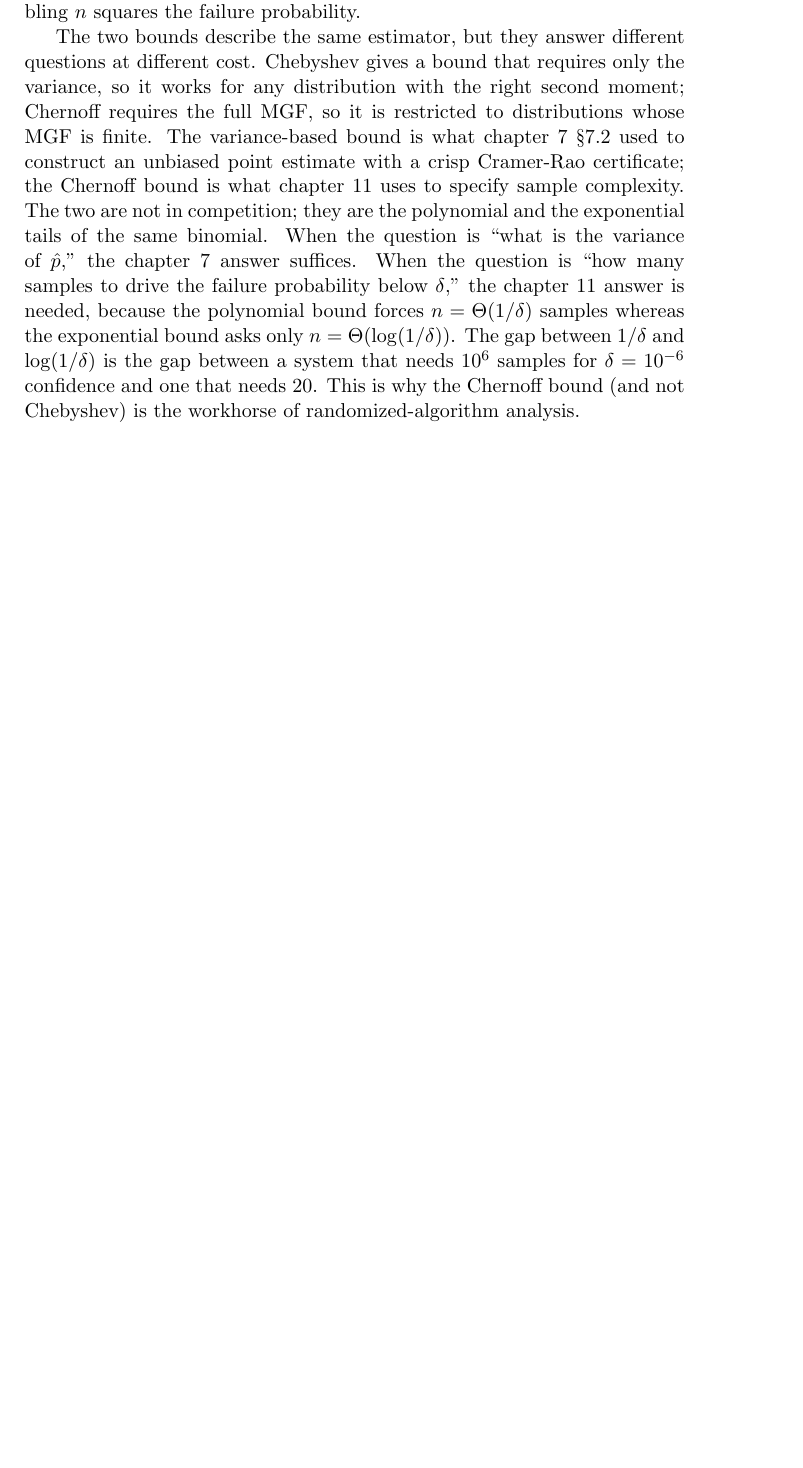
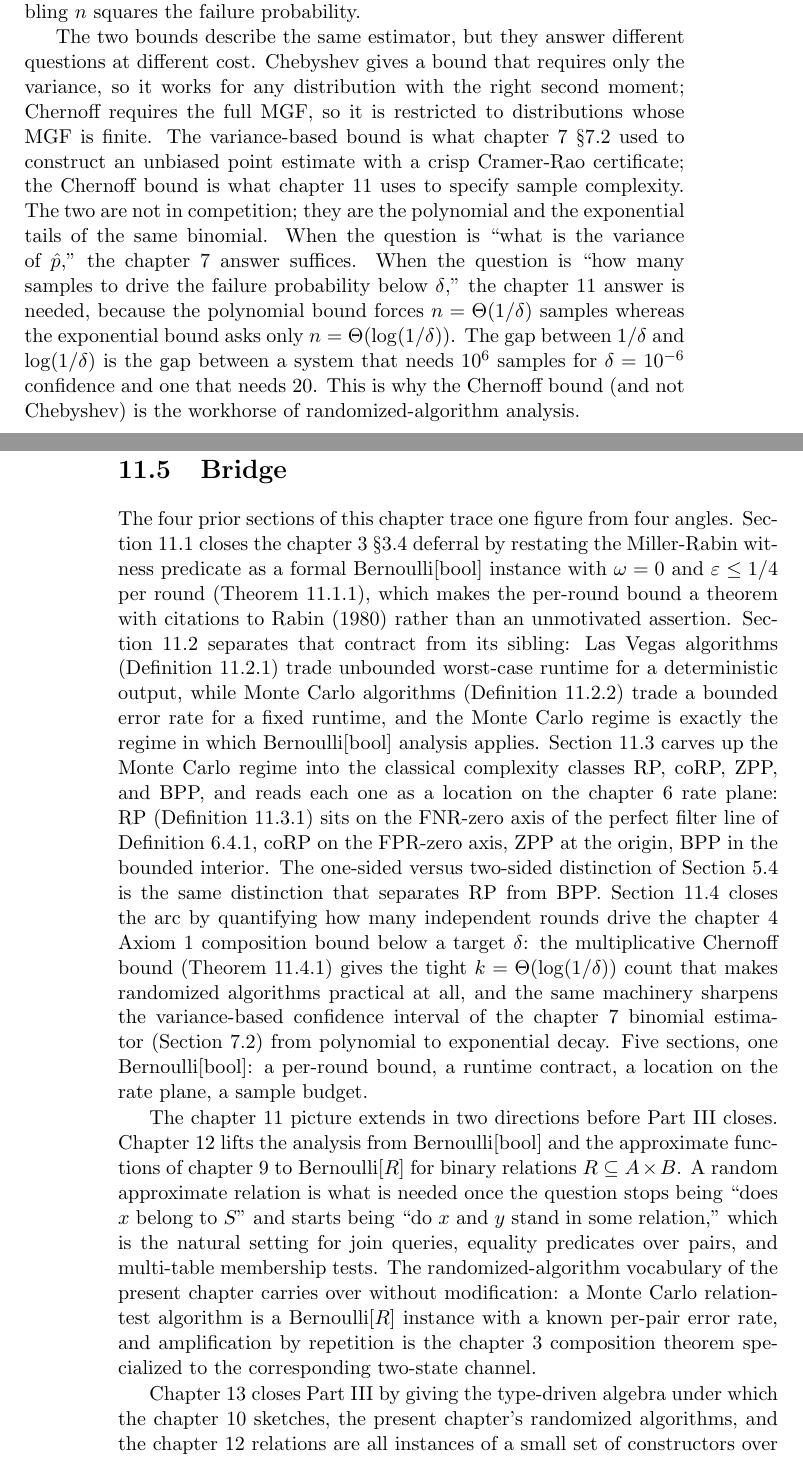
Before and after one commit to queelius/bernoulli, a LaTeX thesis (book/book.tex, which reads book/chapters/ch11/bridge.tex): part of page 333 of 360 before the commit and two parts of pages 333 and 334 of 362 after it, the two joined at a grey line, cut so that both start at the same text, the shorter picture padded with empty space. Compiled offline with pdfLaTeX.

Commit message:
book: draft chapter 11.5 Bridge (~1 pp)
Close chapter 11 with a three-paragraph bridge. Paragraph one recaps
sections 11.1-11.4 as a single arc through the $\Bernoulli{\BoolType}$
lens: per-round bound (Miller-Rabin formal), runtime contract (Las
Vegas vs Monte Carlo), location on the rate plane (RP/coRP/ZPP/BPP on
the perfect filter line of chapter 6), and sample budget (Chernoff).
Paragraphs two and three point forward: chapter 12 lifts the analysis
to approximate relations $\Bernoulli{R}$ on $A \times B$, and chapter
13 closes Part III by giving the type-driven algebra under which
chapter 10 sketches, chapter 11 randomized algorithms, and chapter 12
relations all compose as instances of $\Bernoulli{T}$ constructors.

468 prose words; build exit 0; all 16 \Cref targets resolve.

Co-Authored-By: Claude Opus 4.7 (1M context) <noreply@anthropic.com>

```diff
--- a/book/chapters/ch11/bridge.tex
+++ b/book/chapters/ch11/bridge.tex
@@ -1 +1,86 @@
-% Placeholder. Drafted in Plan 11 Task 6.
+% §11.5 Bridge
+%
+% Cross-reference resolution status:
+%
+% DEFINED here:
+%   \label{sec:ch11-bridge}                       -- this section
+%
+% RESOLVED (chapter 11, prior sections):
+%   \Cref{sec:miller-rabin-formal}                -- §11.1
+%   \Cref{thm:miller-rabin-formal}                -- §11.1
+%   \Cref{sec:las-vegas-vs-monte-carlo}           -- §11.2
+%   \Cref{def:las-vegas}                          -- §11.2
+%   \Cref{def:monte-carlo}                        -- §11.2
+%   \Cref{sec:rp-bpp}                             -- §11.3
+%   \Cref{def:rp}                                 -- §11.3
+%   \Cref{def:bpp}                                -- §11.3
+%   \Cref{sec:sample-complexity}                  -- §11.4
+%   \Cref{thm:chernoff}                           -- §11.4
+%
+% RESOLVED (chapters 5, 6, 7):
+%   \Cref{sec:one-sided-two-sided}                -- chapter 5 §5.4
+%   \Cref{sec:perfect-filter-line}                -- chapter 6 §6.4
+%   \Cref{def:perfect-filter-line}                -- chapter 6 §6.4
+%   \Cref{sec:binomial-estimator}                 -- chapter 7 §7.2
+%
+% FORWARD REFS to later chapters (Plan 0 stubs):
+%   \Cref{ch:approximate-relations}               -- chapter 12
+%   \Cref{ch:algebra-types}                       -- chapter 13
+%
+% §11.5 is the closing section of chapter 11. Three paragraphs:
+% a recap of §§11.1-11.4 as a single arc through the $\Bernoulli{\BoolType}$
+% lens, a forward pointer to chapter 12's lift from approximate sets/functions
+% to approximate relations, and a forward pointer to chapter 13's type-driven
+% unification of Part III.
+
+\section{Bridge}
+\label{sec:ch11-bridge}
+
+The four prior sections of this chapter trace one figure from four
+angles. \Cref{sec:miller-rabin-formal} closes the chapter~3 \S3.4
+deferral by restating the Miller-Rabin witness predicate as a formal
+$\Bernoulli{\BoolType}$ instance with $\fnrate = 0$ and
+$\fprate \le 1/4$ per round (\Cref{thm:miller-rabin-formal}), which
+makes the per-round bound a theorem with citations to Rabin (1980)
+rather than an unmotivated assertion. \Cref{sec:las-vegas-vs-monte-carlo}
+separates that contract from its sibling: Las Vegas algorithms
+(\Cref{def:las-vegas}) trade unbounded worst-case runtime for a
+deterministic output, while Monte Carlo algorithms
+(\Cref{def:monte-carlo}) trade a bounded error rate for a fixed
+runtime, and the Monte Carlo regime is exactly the regime in which
+$\Bernoulli{\BoolType}$ analysis applies. \Cref{sec:rp-bpp} carves up
+the Monte Carlo regime into the classical complexity classes RP, coRP,
+ZPP, and BPP, and reads each one as a location on the chapter~6 rate
+plane: RP (\Cref{def:rp}) sits on the FNR-zero axis of the perfect
+filter line of \Cref{def:perfect-filter-line}, coRP on the FPR-zero
+axis, ZPP at the origin, BPP in the bounded interior. The one-sided
+versus two-sided distinction of \Cref{sec:one-sided-two-sided} is the
+same distinction that separates RP from BPP. \Cref{sec:sample-complexity}
+closes the arc by quantifying how many independent rounds drive the
+chapter~4 Axiom~1 composition bound below a target $\delta$: the
+multiplicative Chernoff bound (\Cref{thm:chernoff}) gives the tight
+$k = \Theta(\log(1/\delta))$ count that makes randomized algorithms
+practical at all, and the same machinery sharpens the variance-based
+confidence interval of the chapter~7 binomial estimator
+(\Cref{sec:binomial-estimator}) from polynomial to exponential decay.
+Five sections, one $\Bernoulli{\BoolType}$: a per-round bound, a
+runtime contract, a location on the rate plane, a sample budget.
+
+The chapter~11 picture extends in two directions before Part~III
+closes. \Cref{ch:approximate-relations} lifts the analysis from
+$\Bernoulli{\BoolType}$ and the approximate functions of chapter~9 to
+$\Bernoulli{R}$ for binary relations $R \subseteq A \times B$. A
+random approximate relation is what is needed once the question stops
+being ``does $x$ belong to $S$'' and starts being ``do $x$ and $y$
+stand in some relation,'' which is the natural setting for join
+queries, equality predicates over pairs, and multi-table membership
+tests. The randomized-algorithm vocabulary of the present chapter
+carries over without modification: a Monte Carlo relation-test
+algorithm is a $\Bernoulli{R}$ instance with a known per-pair error
+rate, and amplification by repetition is the chapter~3 composition
+theorem specialized to the corresponding two-state channel.
+
+\Cref{ch:algebra-types} closes Part~III by giving the type-driven
+algebra under which the chapter~10 sketches, the present chapter's
+randomized algorithms, and the chapter~12 relations are all instances
+of a small set of constructors over $\Bernoulli{T}$. Sketches over
```
Also changed, not shown: book/book.pdf, book/chapters/ch11/bridge.tex (7 more changed lines).
